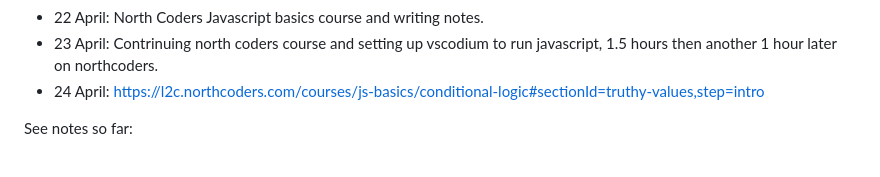
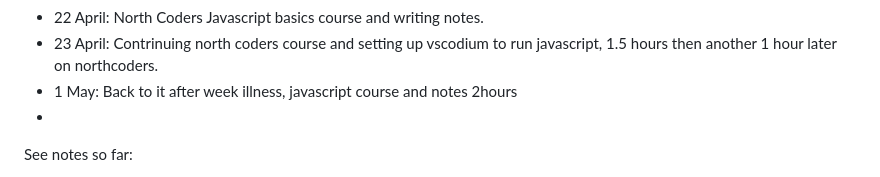
Before and after one commit to jackkershaw/my-coding-progress, a Markdown page: Coding journey so far.md, the part around the change. GitHub-like rendering.

```diff
--- a/Coding journey so far.md
+++ b/Coding journey so far.md
@@ -57,7 +57,8 @@
  - 20 April: 1 hour on basic javascript, writing in [[Javascript notes]]
  - 22 April: North Coders Javascript basics course and writing notes.
  - 23 April: Contrinuing north coders course and setting up vscodium to run javascript, 1.5 hours then another 1 hour later on northcoders.
- - 24 April: https://l2c.northcoders.com/courses/js-basics/conditional-logic#sectionId=truthy-values,step=intro
+ - 1 May: Back to it after week illness, javascript course and notes 2hours
+ -
 
 See notes so far:
 - [[HTML notes]]
```
